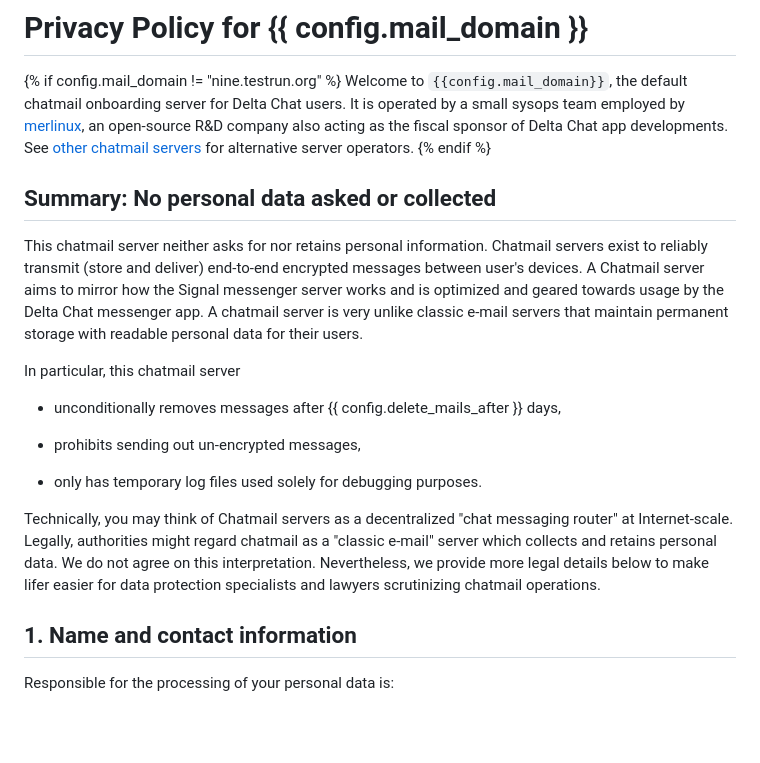
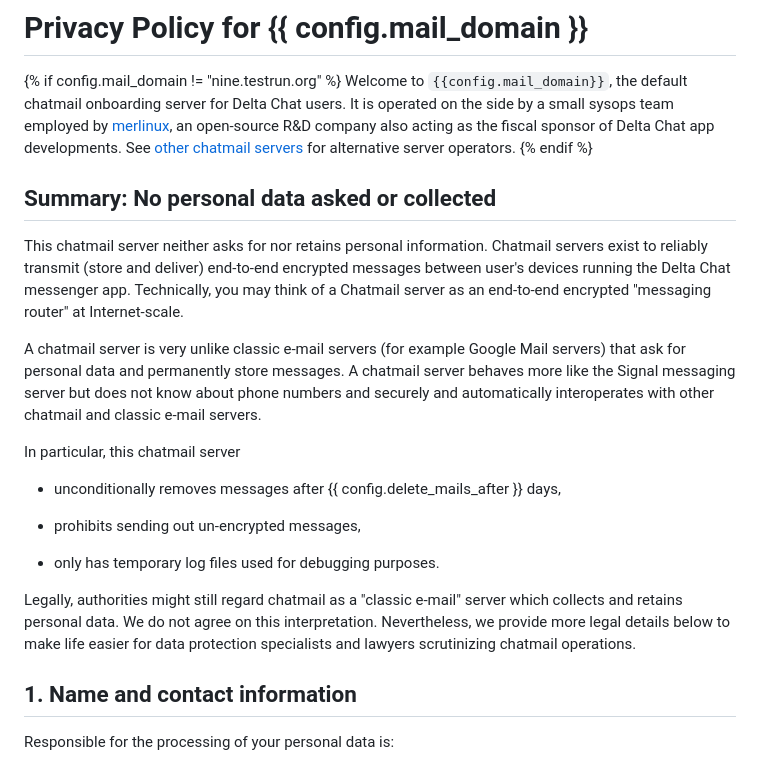
Before and after one commit to deltachat/chatmail, a Markdown page: www/src/privacy.md, the part around the change. Rendered like a GitHub page; blank space fills up the shorter version.

Commit message:
more refinement

```diff
--- a/www/src/privacy.md
+++ b/www/src/privacy.md
@@ -3,7 +3,7 @@
 
 {% if config.mail_domain != "nine.testrun.org" %}
 Welcome to `{{config.mail_domain}}`, the default chatmail onboarding server for Delta Chat users.
-It is operated by a small sysops team employed by [merlinux](https://merlinux.eu),
+It is operated on the side by a small sysops team employed by [merlinux](https://merlinux.eu),
 an open-source R&D company also acting as the fiscal sponsor of Delta Chat app developments.
 See [other chatmail servers](https://delta.chat/en/chatmail) for alternative server operators.
 {% endif %}
@@ -13,11 +13,15 @@ See [other chatmail servers](https://delta.chat/en/chatmail) for alternative ser
 
 This chatmail server neither asks for nor retains personal information.
 Chatmail servers exist to reliably transmit (store and deliver) end-to-end encrypted messages
-between user's devices.
-A Chatmail server aims to mirror how the Signal messenger server works
-and is optimized and geared towards usage by the Delta Chat messenger app.
-A chatmail server is very unlike classic e-mail servers
-that maintain permanent storage with readable personal data for their users.
+between user's devices running the Delta Chat messenger app.
+Technically, you may think of a Chatmail server as
+an end-to-end encrypted "messaging router" at Internet-scale.
+
+A chatmail server is very unlike classic e-mail servers (for example Google Mail servers)
+that ask for personal data and permanently store messages.
+A chatmail server behaves more like the Signal messaging server
+but does not know about phone numbers and securely and automatically interoperates
+with other chatmail and classic e-mail servers.
 
 In particular, this chatmail server
 
@@ -25,14 +29,12 @@ In particular, this chatmail server
 
 - prohibits sending out un-encrypted messages,
 
-- only has temporary log files used solely for debugging purposes.
+- only has temporary log files used for debugging purposes.
 
-Technically, you may think of Chatmail servers as
-a decentralized "chat messaging router" at Internet-scale.
-Legally, authorities might regard chatmail as a "classic e-mail" server
+Legally, authorities might still regard chatmail as a "classic e-mail" server
 which collects and retains personal data.
 We do not agree on this interpretation. Nevertheless, we provide more legal details below
-to make lifer easier for data protection specialists and lawyers scrutinizing chatmail operations.
+to make life easier for data protection specialists and lawyers scrutinizing chatmail operations.
 
 
 ## 1. Name and contact information
```
